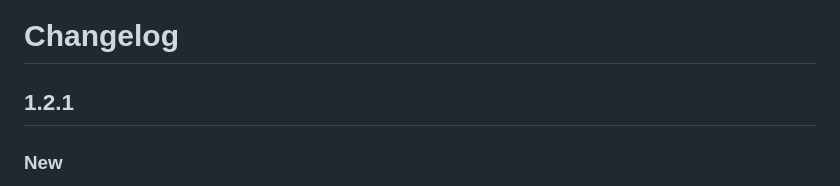
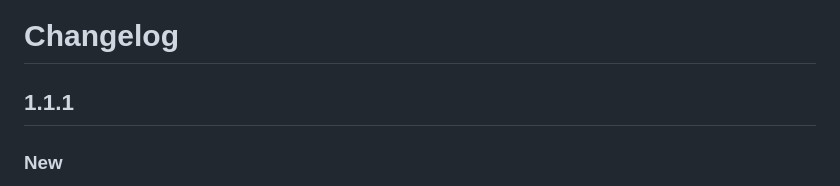
Before and after one commit to justinross/foundry-bitd-alternate-sheets, a Markdown page: CHANGELOG.md, the part around the change. Rendered like a GitHub page.

Commit message:
Call the release 1.1.1

```diff
--- a/CHANGELOG.md
+++ b/CHANGELOG.md
@@ -1,6 +1,6 @@
 # Changelog
 
-## 1.2.1
+## 1.1.1
 
 ### New
 - Deep Cuts: a "Coin carried" box in the general items header sets how much Coin you take on a score. Only carried Coin counts as load, and it can be more than you own. Clear Load resets it to 0. A new "Coin Counts as Load" option in the Deep Cuts Settings window turns Coin load off. (Issue #164)
```
